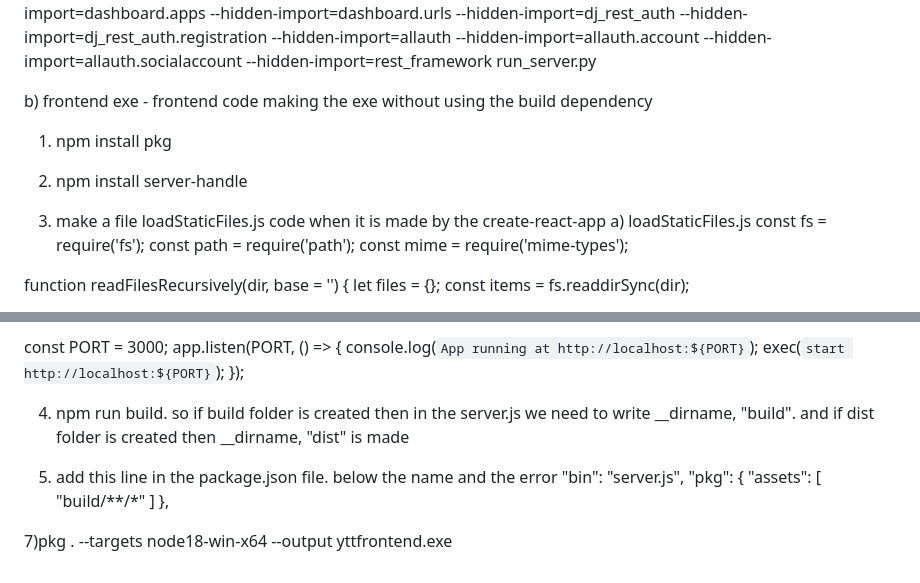
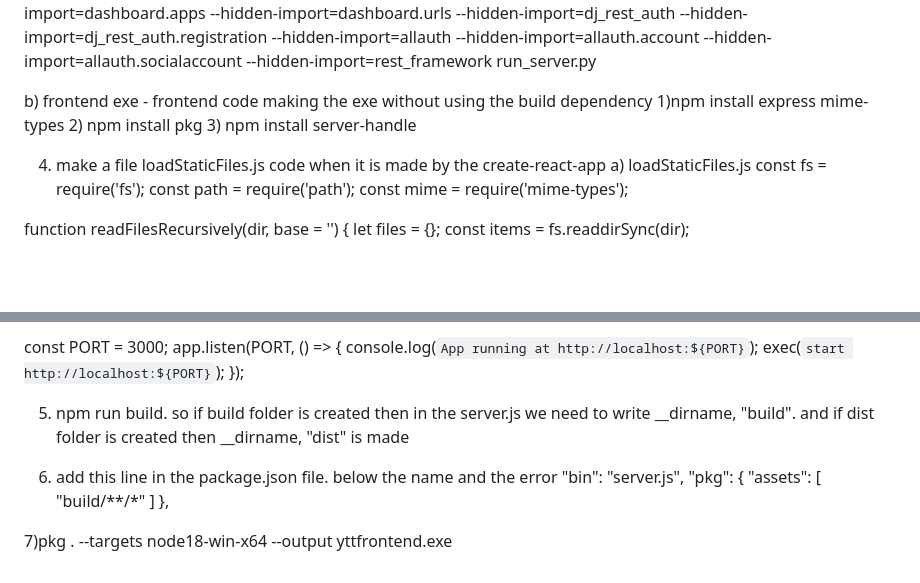
Before and after one commit to satyendra123/ytt_deployed_project, a Markdown page: README.md, 2 parts joined by grey strips. GitHub-like rendering; blank space fills up the shorter version.

```diff
--- a/README.md
+++ b/README.md
@@ -22,11 +22,11 @@ except Exception as e:
 python "C:\Users\Satyendra Singh\AppData\Roaming\Python\Python39\Scripts\pyinstaller.exe" --onefile --noconsole --hidden-import=authentication --hidden-import=authentication.apps --hidden-import=authentication.urls --hidden-import=accounts --hidden-import=accounts.apps --hidden-import=accounts.urls --hidden-import=controller --hidden-import=controller.apps --hidden-import=controller.urls --hidden-import=dashboard --hidden-import=dashboard.apps --hidden-import=dashboard.urls --hidden-import=dj_rest_auth --hidden-import=dj_rest_auth.registration --hidden-import=allauth --hidden-import=allauth.account --hidden-import=allauth.socialaccount --hidden-import=rest_framework run_server.py
 
 b) frontend exe - frontend code making the exe without using the build dependency
+1)npm install express mime-types
+2) npm install pkg
+3) npm install server-handle
 
-1) npm install pkg
-2) npm install server-handle
-
-3)  make a file loadStaticFiles.js code when it is made by the create-react-app
+4)  make a file loadStaticFiles.js code when it is made by the create-react-app
 a) loadStaticFiles.js
 const fs = require('fs');
 const path = require('path');
@@ -84,9 +84,9 @@ app.listen(PORT, () => {
   exec(`start http://localhost:${PORT}`);
 });
 
-4) npm run build. so if build folder is created then in the server.js we need to write __dirname, "build". and if dist folder is created then __dirname, "dist" is made
+5) npm run build. so if build folder is created then in the server.js we need to write __dirname, "build". and if dist folder is created then __dirname, "dist" is made
 
-5) add this line in the package.json file. below the name and the error
+6) add this line in the package.json file. below the name and the error
  "bin": "server.js",
   "pkg": {
     "assets": [
```
